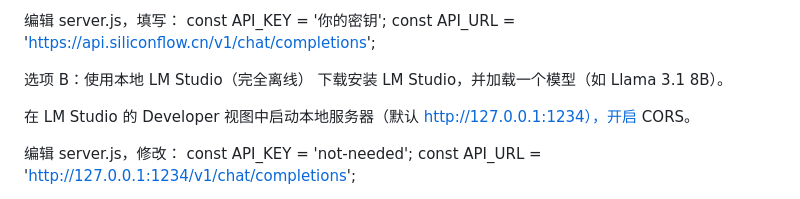
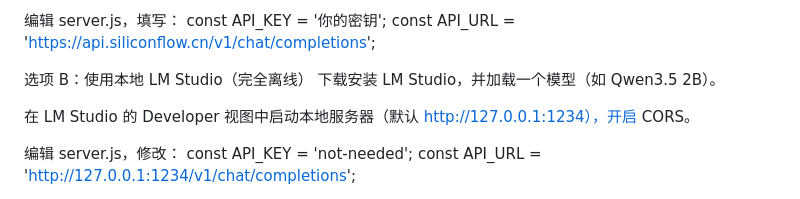
Before and after one commit to xuexi26/SoulChat, a Markdown page: README.md, the part around the change. GitHub-like rendering.

```diff
--- a/README.md
+++ b/README.md
@@ -46,7 +46,7 @@ const API_KEY = '你的密钥';
 const API_URL = 'https://api.siliconflow.cn/v1/chat/completions';
 
 选项 B：使用本地 LM Studio（完全离线）
-下载安装 LM Studio，并加载一个模型（如 Llama 3.1 8B）。
+下载安装 LM Studio，并加载一个模型（如 Qwen3.5 2B）。
 
 在 LM Studio 的 Developer 视图中启动本地服务器（默认 http://127.0.0.1:1234），开启 CORS。
 
```
